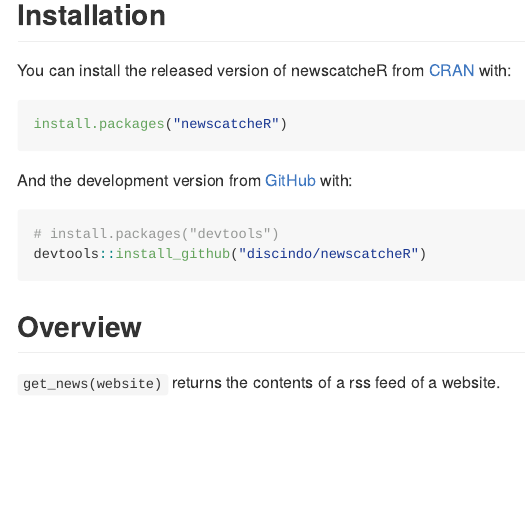
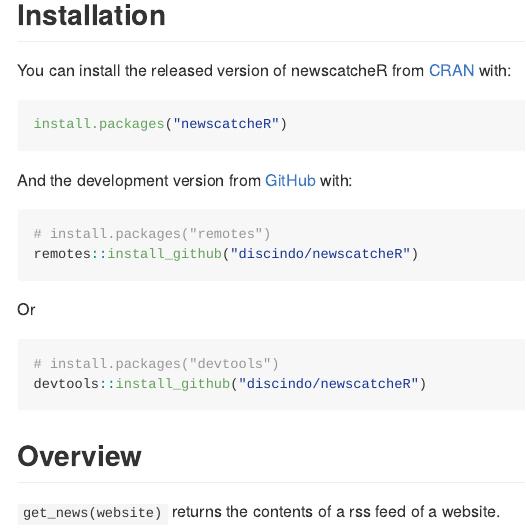
Before and after one commit to discindo/newscatcheR, an R Markdown document (README.Rmd): the page in a window 1100 px wide, from 270 px down. Rendered offline with R 4.5, knitr and Pandoc, with nearby package versions; some code elsewhere in the file could not run offline.

Commit message:
update readme

````diff
--- a/README.Rmd
+++ b/README.Rmd
@@ -34,6 +34,13 @@ install.packages("newscatcheR")
 
 And the development version from [GitHub](https://github.com/) with:
 
+```r
+# install.packages("remotes")
+remotes::install_github("discindo/newscatcheR")
+```
+
+Or
+
 ``` r
 # install.packages("devtools")
 devtools::install_github("discindo/newscatcheR")
````
Also changed, not shown: README.Rmd (4 more changed lines).
